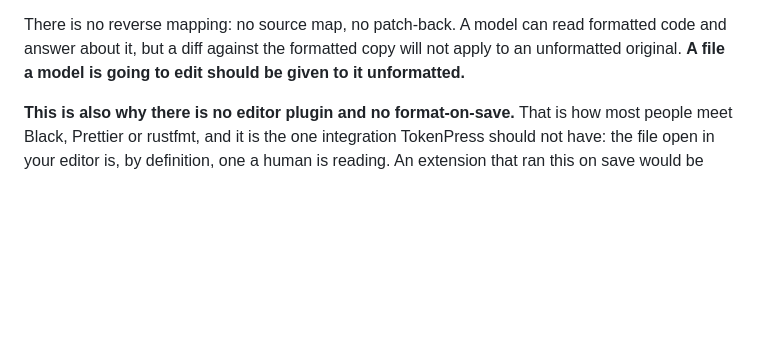
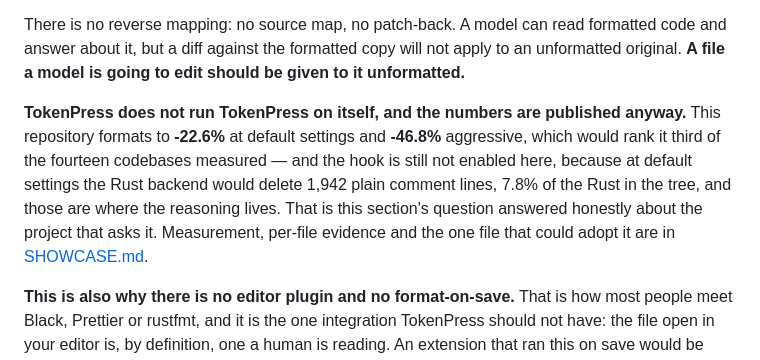
Before and after one commit to starone99/TokenPress, a Markdown page: README.md, the part around the change. Rendered like a GitHub page; blank space fills up the shorter version.

```diff
--- a/README.md
+++ b/README.md
@@ -140,6 +140,16 @@ There is no reverse mapping: no source map, no patch-back. A model can read
 formatted code and answer about it, but a diff against the formatted copy will
 not apply to an unformatted original. **A file a model is going to edit should
 be given to it unformatted.**
+
+**TokenPress does not run TokenPress on itself, and the numbers are
+published anyway.** This repository formats to **-22.6%** at default settings
+and **-46.8%** aggressive, which would rank it third of the fourteen codebases
+measured — and the hook is still not enabled here, because at default settings
+the Rust backend would delete 1,942 plain comment lines, 7.8% of the Rust in
+the tree, and those are where the reasoning lives. That is this section's
+question answered honestly about the project that asks it. Measurement,
+per-file evidence and the one file that could adopt it are in
+[SHOWCASE.md](benchmarks/SHOWCASE.md#the-fourteenth-codebase-tokenpress-itself-which-does-not-use-it).
 
 **This is also why there is no editor plugin and no format-on-save.** That is
 how most people meet Black, Prettier or rustfmt, and it is the one integration
```
Also changed, not shown: benchmarks/SHOWCASE.md (+52 -0 lines).
